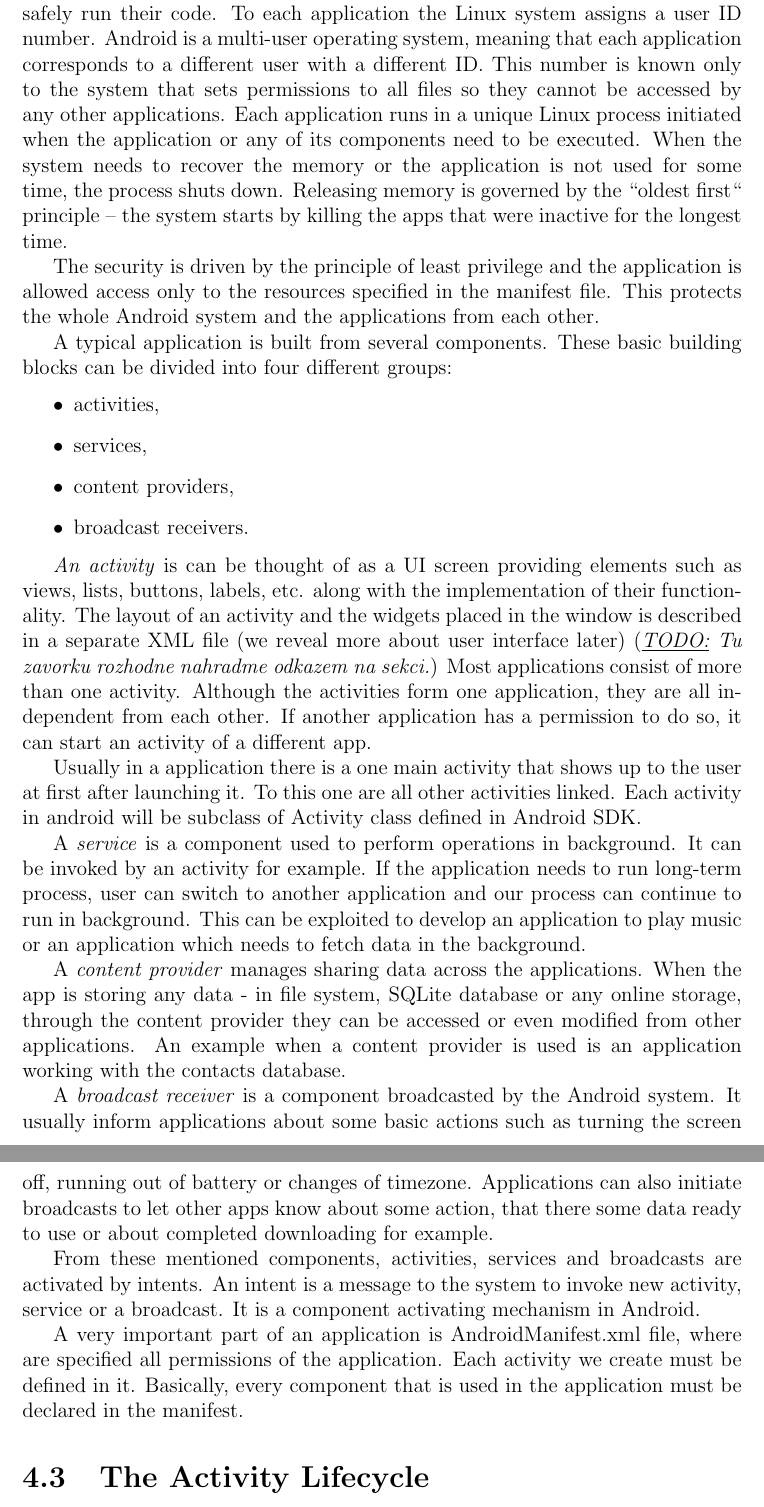
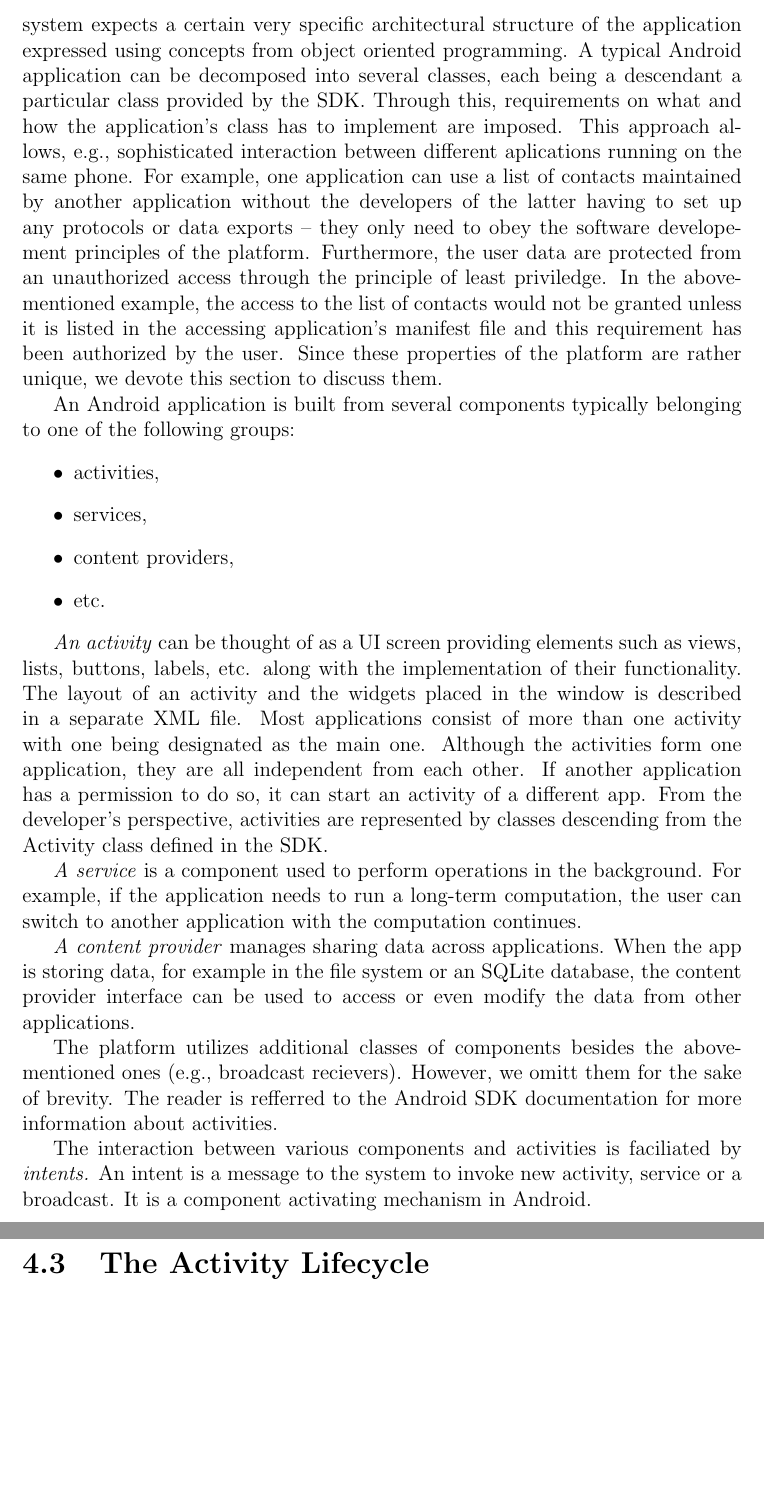
Before and after one commit to viktorievasova/thesis, a LaTeX thesis (thesis.tex, which reads android.tex): two parts of pages 27 and 28 of 48 before the commit and two parts of pages 27 and 28 of 47 after it, joined at a grey line, cut at the place of the change, the shorter picture padded with empty space. Compiled offline with pdfLaTeX.

Commit message:
essage=android changes

```diff
--- a/android.tex
+++ b/android.tex
@@ -65,59 +64,45 @@ The Android SDK contains an Eclipse plugin supporting Android developement, docu
 
 \section{Application components}
 
-When an application is installed to a device, it lives within its security sandbox.
-Android offers a secure environment where the applications are isolated and can safely run their code.
-To each application the Linux system assigns a user ID number.
-Android is a multi-user operating system, meaning that each application corresponds to a different user with a different ID.
-This number is known only to the system that sets permissions to all files so they cannot be accessed by any other applications.
-Each application runs in a unique Linux process initiated when the application or any of its components need to be executed.
-When the system needs to recover the memory or the application is not used for some time, the process shuts down.
-Releasing memory is governed by the ``oldest first`` principle -- the system starts by killing the apps that were inactive for the longest time.
+Compared to the situation on the majority of conventional platforms, Android interacts with the running applications in a much closer manner.
+Actually, the system expects a certain very specific architectural structure of the application expressed using concepts from object oriented programming.
+A typical Android application can be decomposed into several classes, each being a descendant a particular class provided by the SDK.
+Through this, requirements on what and how the application's class has to implement are imposed.
+This approach allows, e.g., sophisticated interaction between different aplications running on the same phone.
+For example, one application can use a list of contacts maintained by another application without the developers of the latter having to set up any protocols or data exports -- they only need to obey the software developement principles of the platform. % XXX zkontrolovat, jestli je tohle pravda
+Furthermore, the user data are protected from an unauthorized access through the principle of least priviledge.
+In the above-mentioned example, the access to the list of contacts would not be granted unless it is listed in the accessing application's manifest file and this requirement has been authorized by the user.
+Since these properties of the platform are rather unique, we devote this section to discuss them.
 
-The security is driven by the principle of least privilege and the application is allowed access only to the resources specified in the manifest file.
-This protects the whole Android system and the applications from each other.
-
-A typical application is built from several components.
-These basic building blocks can be divided into four different groups:
+An Android application is built from several components typically belonging to one of the following groups:
 \begin{itemize}
 \item{activities,}
 \item{services,}
 \item{content providers,}
-\item{broadcast receivers.}
+\item{etc.}
 \end{itemize}
 
-\emph{An activity} is can be thought of as a UI screen providing elements such as views, lists, buttons, labels, etc. along with the implementation of their functionality.
-The layout of an activity and the widgets placed in the window is described in a separate XML file (we reveal more about user interface later) \todo{Tu zavorku rozhodne nahradme odkazem na sekci}
-Most applications consist of more than one activity.
+\term{An activity} can be thought of as a UI screen providing elements such as views, lists, buttons, labels, etc. along with the implementation of their functionality.
+The layout of an activity and the widgets placed in the window is described in a separate XML file.
+Most applications consist of more than one activity with one being designated as the main one.
 Although the activities form one application, they are all independent from each other.
 If another application has a permission to do so, it can start an activity of a different app.
+From the developer's perspective, activities are represented by classes descending from the Activity class defined in the SDK.
 
-Usually in a application there is a one main activity that shows up to the user at first after launching it.
-To this one are all other activities linked.
-Each activity in android will be subclass of Activity class defined in Android SDK.
+\term{A service} is a component used to perform operations in the background.
+For example, if the application needs to run a long-term computation, the user can switch to another application with the computation continues.
 
-A \emph{service} is a component used to perform operations in background.
-It can be invoked by an activity for example.
-If the application needs to run long-term process, user can switch to another application and our process can continue to run in background.
-This can be exploited to develop an application to play music or an application which needs to fetch data in the background.
+\term{A content provider} manages sharing data across applications.
+When the app is storing data, for example in the file system or an SQLite database, the content provider interface can be used to access or even modify the data from other applications.
 
-A \emph{content provider} manages sharing data across the applications.
-When the app is storing any data - in file system, SQLite database or any online storage, through the content provider they can be accessed or even modified from other applications.
-An example when a content provider is used is an application working with the contacts database.
+The platform utilizes additional classes of components besides the above-mentioned ones (e.g., broadcast recievers).
+However, we omitt them for the sake of brevity.
+The reader is refferred to the Android SDK documentation for more information about activities.
 
-A \emph{broadcast receiver} is a component broadcasted by the Android system.
-It usually inform applications about some basic actions such as turning the screen off, running out of battery or changes of timezone.
-Applications can also initiate broadcasts to let other apps know about some action, that there some data ready to use or about completed downloading for example.
-%A broadcast receiver is implemented as a subclass of an abstract class BroadcastReceiver.
-
-From these mentioned components, activities, services and broadcasts are activated by intents.
+%%% docteno sem
+The interaction between various components and activities is faciliated by \term{intents.}
 An intent is a message to the system to invoke new activity, service or a broadcast.
 It is a component activating mechanism in Android.
-
-A very important part of an application is AndroidManifest\@.xml file, where are specified all permissions of the application.
-Each activity we create must be defined in it. Basically, every component that is used in the application must be declared in the manifest.
-%code example
-
 
 \section{The Activity Lifecycle}
 \label{sec:lifecycle}
```
Also changed, not shown: android.tex (5 more changed lines).
